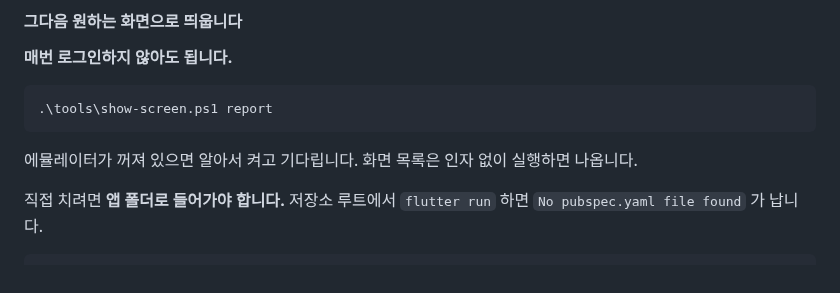
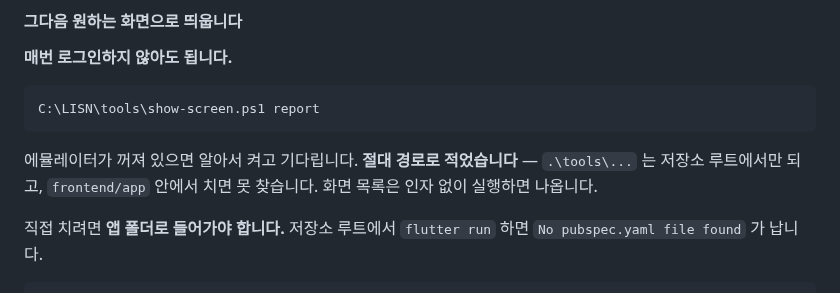
Before and after one commit to 2026-SMHRD-KDT-HealthCare-5/lisn, a Markdown page: docs/review/화면설계서_슬라이드_매칭.md, the part around the change. GitHub-like rendering.

````diff
--- a/docs/review/화면설계서_슬라이드_매칭.md
+++ b/docs/review/화면설계서_슬라이드_매칭.md
@@ -124,10 +124,11 @@ flutter devices
 **매번 로그인하지 않아도 됩니다.**
 
 ```powershell
-.\tools\show-screen.ps1 report
+C:\LISN\tools\show-screen.ps1 report
 ```
 
-에뮬레이터가 꺼져 있으면 알아서 켜고 기다립니다. 화면 목록은 인자 없이 실행하면 나옵니다.
+에뮬레이터가 꺼져 있으면 알아서 켜고 기다립니다. **절대 경로로 적었습니다** —
+`.\tools\...` 는 저장소 루트에서만 되고, `frontend/app` 안에서 치면 못 찾습니다. 화면 목록은 인자 없이 실행하면 나옵니다.
 
 직접 치려면 **앱 폴더로 들어가야 합니다.** 저장소 루트에서 `flutter run` 하면
 `No pubspec.yaml file found` 가 납니다.
````
Also changed, not shown: frontend/app/README.md (+4 -2 lines).
